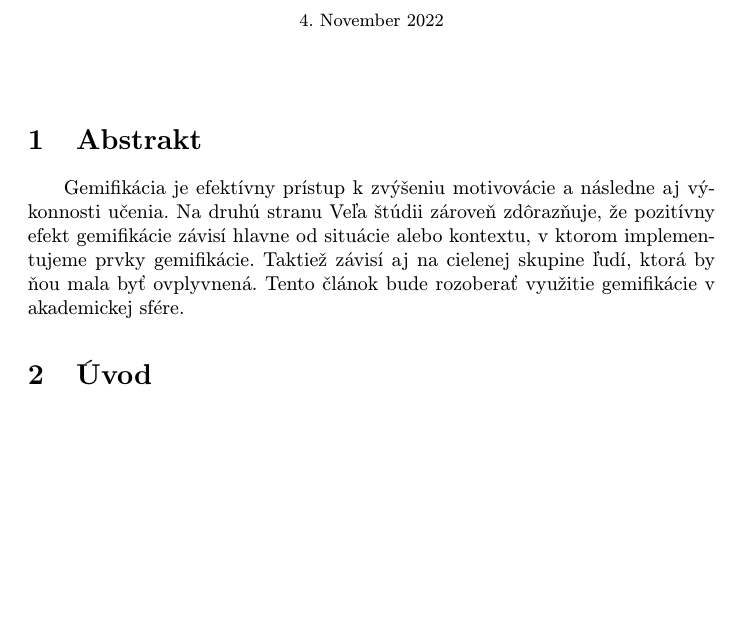
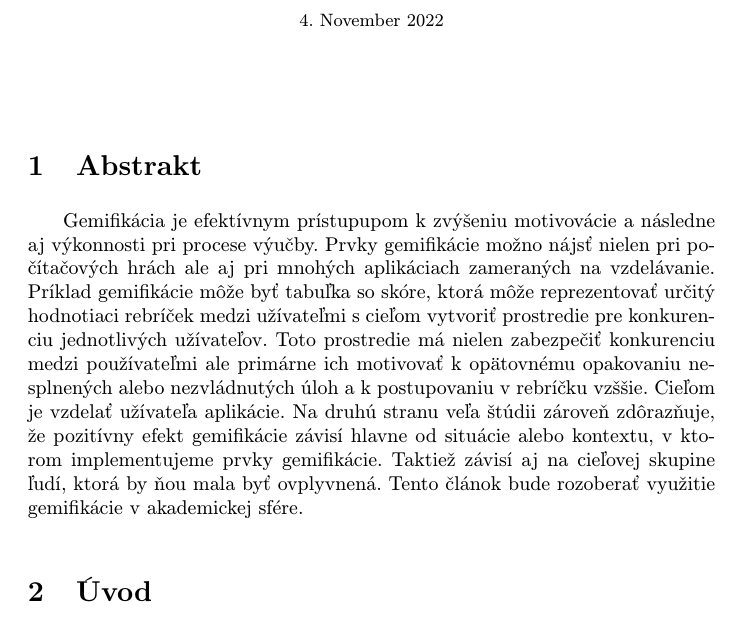
Before and after one commit to SVBSH/MIP, a LaTeX document (clanok.tex, which reads sections/abstrakt.tex): part of page 1 of 3 before the commit and part of page 1 of 4 after it, cut so that both start at the same text, the shorter picture padded with empty space. Compiled offline with pdfLaTeX.

Commit message:
Update abstrakt.tex
rozsirenie abstraktu

```diff
--- a/sections/abstrakt.tex
+++ b/sections/abstrakt.tex
@@ -1,6 +1,12 @@
 \section{Abstrakt}\label{abstrakt}
-\indent~Gemifikácia je efektívny prístup k zvýšeniu motivovácie a následne aj výkonnosti
-učenia. Na druhú stranu Veľa štúdii zároveň zdôrazňuje, že pozitívny efekt gemifikácie
+\indent~Gemifikácia je efektívnym prístupupom k zvýšeniu motivovácie a následne aj výkonnosti
+pri procese výučby. Prvky gemifikácie možno nájsť nielen pri počítačových hrách ale aj
+pri mnohých aplikáciach zameraných na vzdelávanie. Príklad gemifikácie môže byť tabuľka so skóre,
+ktorá môže reprezentovať určitý hodnotiaci rebríček medzi užívateľmi s cieľom vytvoriť prostredie
+pre konkurenciu jednotlivých užívateľov. Toto prostredie má nielen zabezpečiť konkurenciu medzi používateľmi
+ale primárne ich motivovať k opätovnému opakovaniu nesplnených alebo nezvládnutých úloh
+a k postupovaniu v rebríčku vzššie. Cieľom je vzdelať užívateľa aplikácie.
+Na druhú stranu veľa štúdii zároveň zdôrazňuje, že pozitívny efekt gemifikácie
 závisí hlavne od situácie alebo kontextu, v ktorom implementujeme prvky gemifikácie.
-Taktiež závisí aj na cielenej skupine ľudí, ktorá by ňou mala byť ovplyvnená.
+Taktiež závisí aj na cieľovej skupine ľudí, ktorá by ňou mala byť ovplyvnená.
 Tento článok bude rozoberať využitie gemifikácie v akademickej sfére.
```
